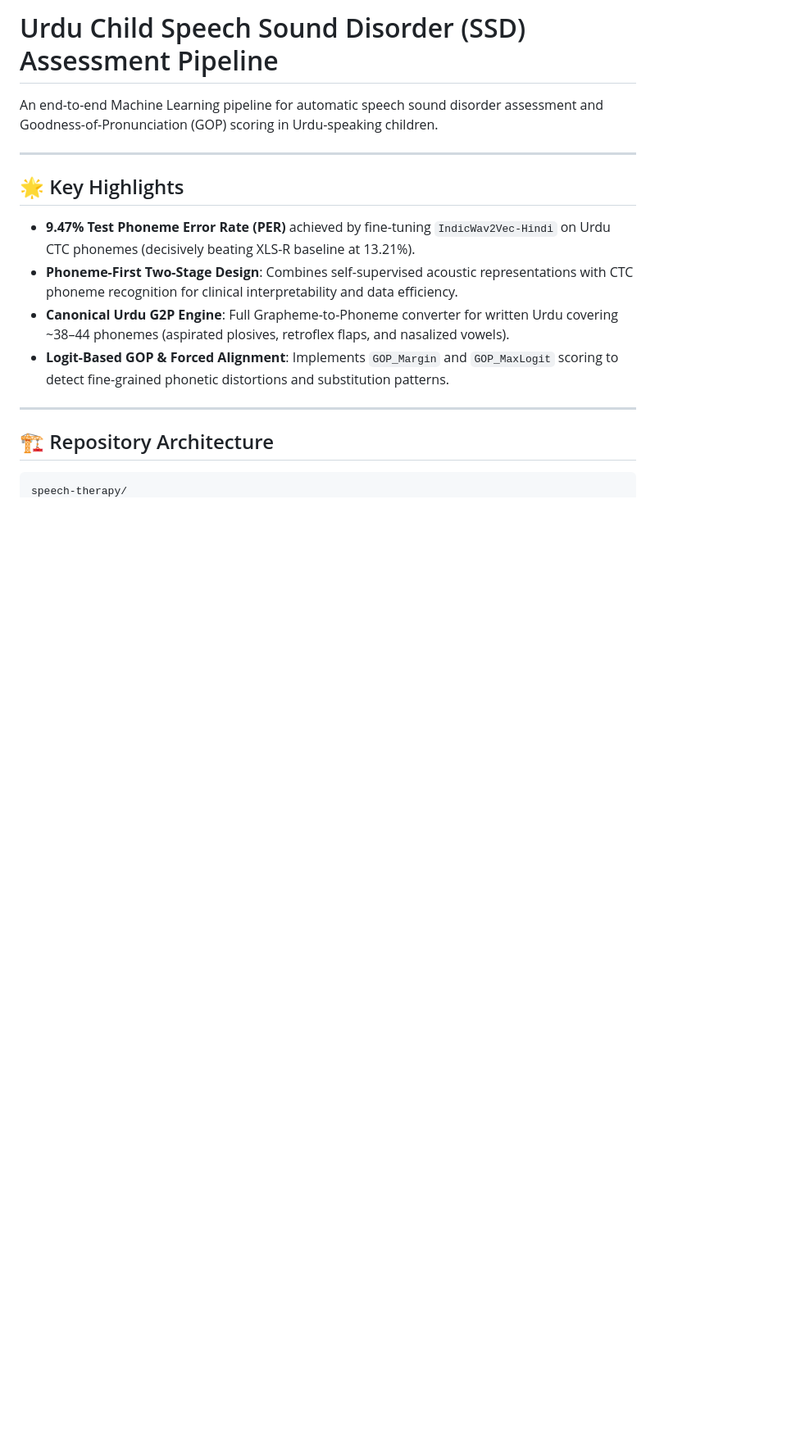
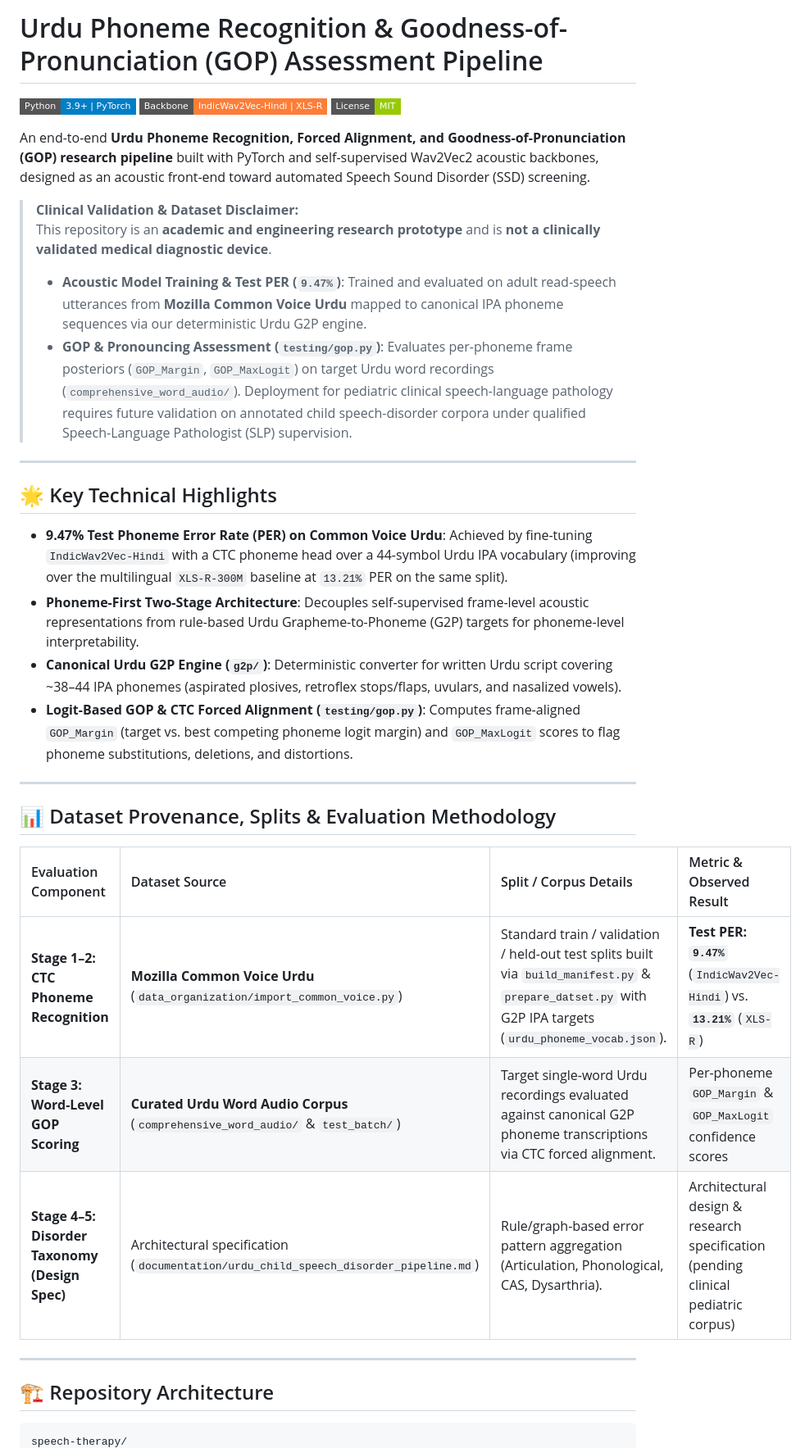
Before and after one commit to usman-irshad1/speech-therapy, a Markdown page: README.md, the part around one of its changes. Shown at 82% size. Drawn GitHub-style; badges without logos; blank space fills up the shorter version.

````diff
--- a/README.md
+++ b/README.md
@@ -1,19 +1,38 @@
-# Urdu Child Speech Sound Disorder (SSD) Assessment Pipeline
+# Urdu Phoneme Recognition & Goodness-of-Pronunciation (GOP) Assessment Pipeline
 
-An end-to-end Machine Learning pipeline for automatic speech sound disorder assessment and Goodness-of-Pronunciation (GOP) scoring in Urdu-speaking children.
+[![Python](https://img.shields.io/badge/Python-3.9%2B%20%7C%20PyTorch-blue?style=flat-square)]()
+[![Backbone](https://img.shields.io/badge/Backbone-IndicWav2Vec--Hindi%20%7C%20XLS--R-orange?style=flat-square)]()
+[![License: MIT](https://img.shields.io/badge/License-MIT-green.svg?style=flat-square)](LICENSE)
+
+An end-to-end **Urdu Phoneme Recognition, Forced Alignment, and Goodness-of-Pronunciation (GOP) research pipeline** built with PyTorch and self-supervised Wav2Vec2 acoustic backbones, designed as an acoustic front-end toward automated Speech Sound Disorder (SSD) screening.
+
+> **Clinical Validation & Dataset Disclaimer:**
+> This repository is an **academic and engineering research prototype** and is **not a clinically validated medical diagnostic device**.
+> - **Acoustic Model Training & Test PER (`9.47%`)**: Trained and evaluated on adult read-speech utterances from **Mozilla Common Voice Urdu** mapped to canonical IPA phoneme sequences via our deterministic Urdu G2P engine.
+> - **GOP & Pronouncing Assessment (`testing/gop.py`)**: Evaluates per-phoneme frame posteriors (`GOP_Margin`, `GOP_MaxLogit`) on target Urdu word recordings (`comprehensive_word_audio/`). Deployment for pediatric clinical speech-language pathology requires future validation on annotated child speech-disorder corpora under qualified Speech-Language Pathologist (SLP) supervision.
 
 ---
 
-## 🌟 Key Highlights
+## 🌟 Key Technical Highlights
 
-- **9.47% Test Phoneme Error Rate (PER)** achieved by fine-tuning `IndicWav2Vec-Hindi` on Urdu CTC phonemes (decisively beating XLS-R baseline at 13.21%).
-- **Phoneme-First Two-Stage Design**: Combines self-supervised acoustic representations with CTC phoneme recognition for clinical interpretability and data efficiency.
-- **Canonical Urdu G2P Engine**: Full Grapheme-to-Phoneme converter for written Urdu covering ~38–44 phonemes (aspirated plosives, retroflex flaps, and nasalized vowels).
-- **Logit-Based GOP & Forced Alignment**: Implements `GOP_Margin` and `GOP_MaxLogit` scoring to detect fine-grained phonetic distortions and substitution patterns.
+- **9.47% Test Phoneme Error Rate (PER) on Common Voice Urdu**: Achieved by fine-tuning `IndicWav2Vec-Hindi` with a CTC phoneme head over a 44-symbol Urdu IPA vocabulary (improving over the multilingual `XLS-R-300M` baseline at `13.21%` PER on the same split).
+- **Phoneme-First Two-Stage Architecture**: Decouples self-supervised frame-level acoustic representations from rule-based Urdu Grapheme-to-Phoneme (G2P) targets for phoneme-level interpretability.
+- **Canonical Urdu G2P Engine (`g2p/`)**: Deterministic converter for written Urdu script covering ~38–44 IPA phonemes (aspirated plosives, retroflex stops/flaps, uvulars, and nasalized vowels).
+- **Logit-Based GOP & CTC Forced Alignment (`testing/gop.py`)**: Computes frame-aligned `GOP_Margin` (target vs. best competing phoneme logit margin) and `GOP_MaxLogit` scores to flag phoneme substitutions, deletions, and distortions.
+
+---
+
+## 📊 Dataset Provenance, Splits & Evaluation Methodology
+
+| Evaluation Component | Dataset Source | Split / Corpus Details | Metric & Observed Result |
+| :--- | :--- | :--- | :--- |
+| **Stage 1–2: CTC Phoneme Recognition** | **Mozilla Common Voice Urdu** (`data_organization/import_common_voice.py`) | Standard train / validation / held-out test splits built via `build_manifest.py` & `prepare_datset.py` with G2P IPA targets (`urdu_phoneme_vocab.json`). | **Test PER: `9.47%`** (`IndicWav2Vec-Hindi`) vs. **`13.21%`** (`XLS-R`) |
+| **Stage 3: Word-Level GOP Scoring** | **Curated Urdu Word Audio Corpus** (`comprehensive_word_audio/` & `test_batch/`) | Target single-word Urdu recordings evaluated against canonical G2P phoneme transcriptions via CTC forced alignment. | Per-phoneme `GOP_Margin` & `GOP_MaxLogit` confidence scores |
+| **Stage 4–5: Disorder Taxonomy (Design Spec)** | Architectural specification (`documentation/urdu_child_speech_disorder_pipeline.md`) | Rule/graph-based error pattern aggregation (Articulation, Phonological, CAS, Dysarthria). | Architectural design & research specification (pending clinical pediatric corpus) |
 
 ---
 
 ## 🏗️ Repository Architecture
 
-```
+```text
 speech-therapy/
````
Also changed, not shown: other parts of README.md (+31 -35 lines).
